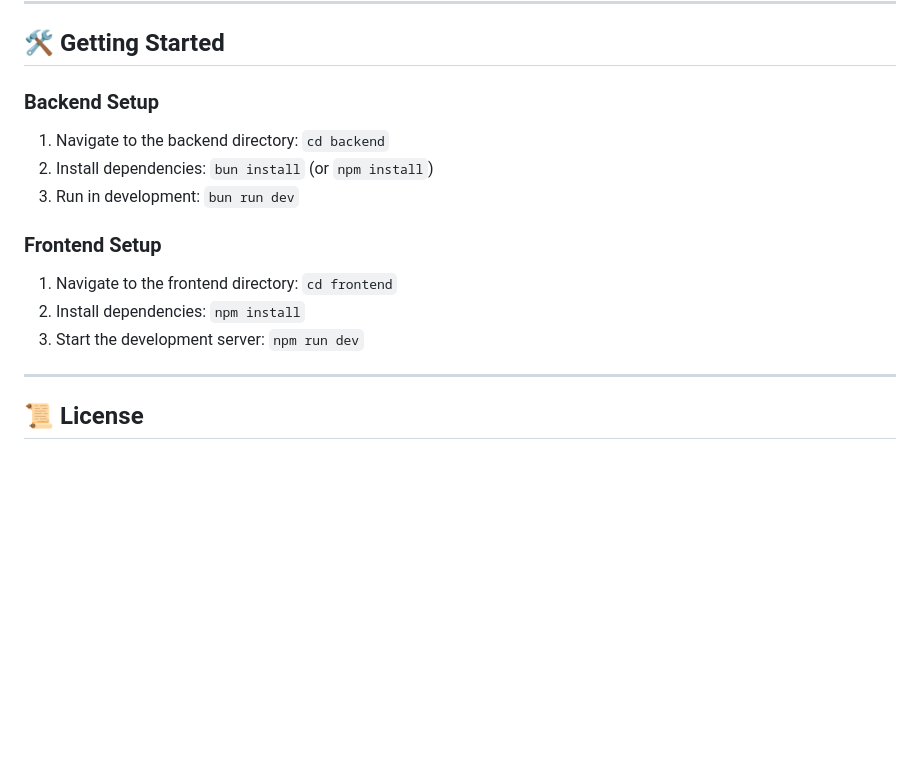
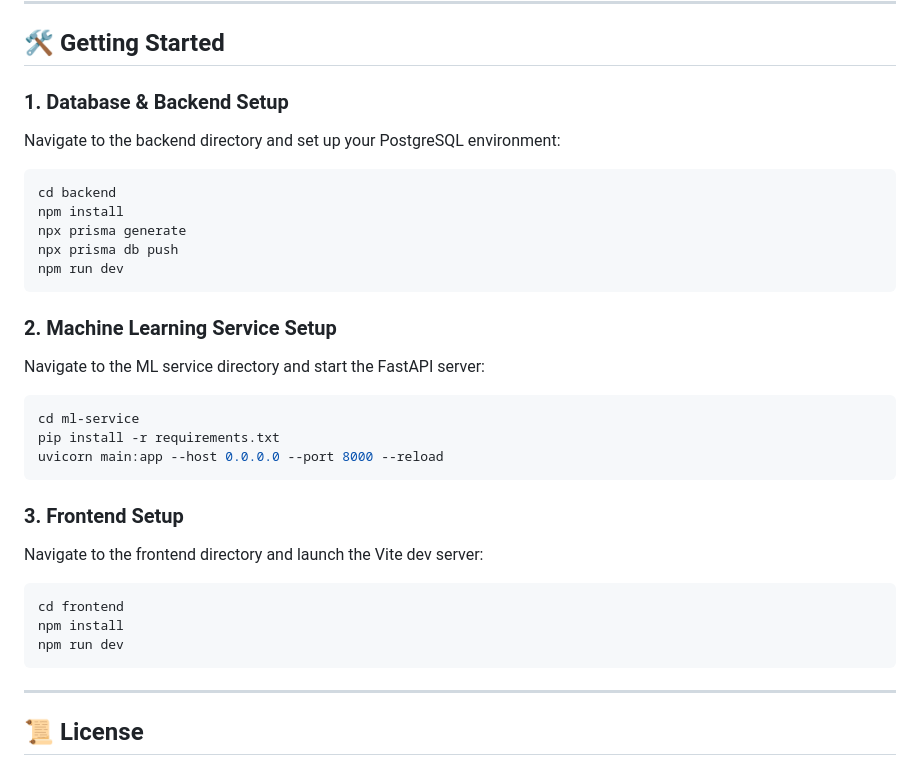
Before and after one commit to mrtopr/Music-Player, a Markdown page: README.md, the part around one of its changes. Rendered like a GitHub page; blank space fills up the shorter version.

````diff
--- a/README.md
+++ b/README.md
@@ -67,15 +72,31 @@ A high-performance, unofficial JioSaavn API wrapper.
 
 ## 🛠️ Getting Started
 
-### Backend Setup
-1. Navigate to the backend directory: `cd backend`
-2. Install dependencies: `bun install` (or `npm install`)
-3. Run in development: `bun run dev`
+### 1. Database & Backend Setup
+Navigate to the backend directory and set up your PostgreSQL environment:
+```bash
+cd backend
+npm install
+npx prisma generate
+npx prisma db push
+npm run dev
+```
 
-### Frontend Setup
-1. Navigate to the frontend directory: `cd frontend`
-2. Install dependencies: `npm install`
-3. Start the development server: `npm run dev`
+### 2. Machine Learning Service Setup
+Navigate to the ML service directory and start the FastAPI server:
+```bash
+cd ml-service
+pip install -r requirements.txt
+uvicorn main:app --host 0.0.0.0 --port 8000 --reload
+```
+
+### 3. Frontend Setup
+Navigate to the frontend directory and launch the Vite dev server:
+```bash
+cd frontend
+npm install
+npm run dev
+```
 
 ---
 
````
Also changed, not shown: other parts of README.md (+43 -38 lines).
